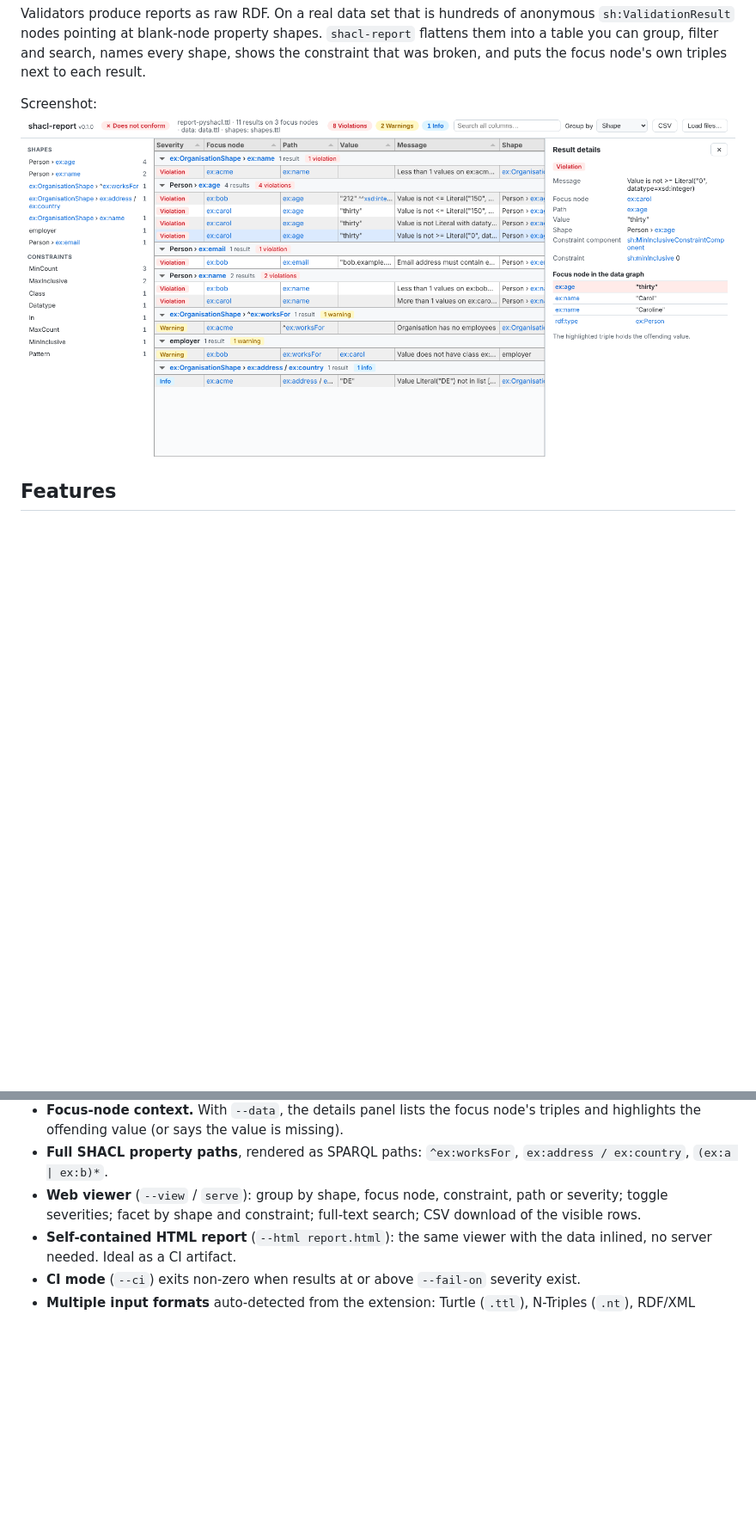
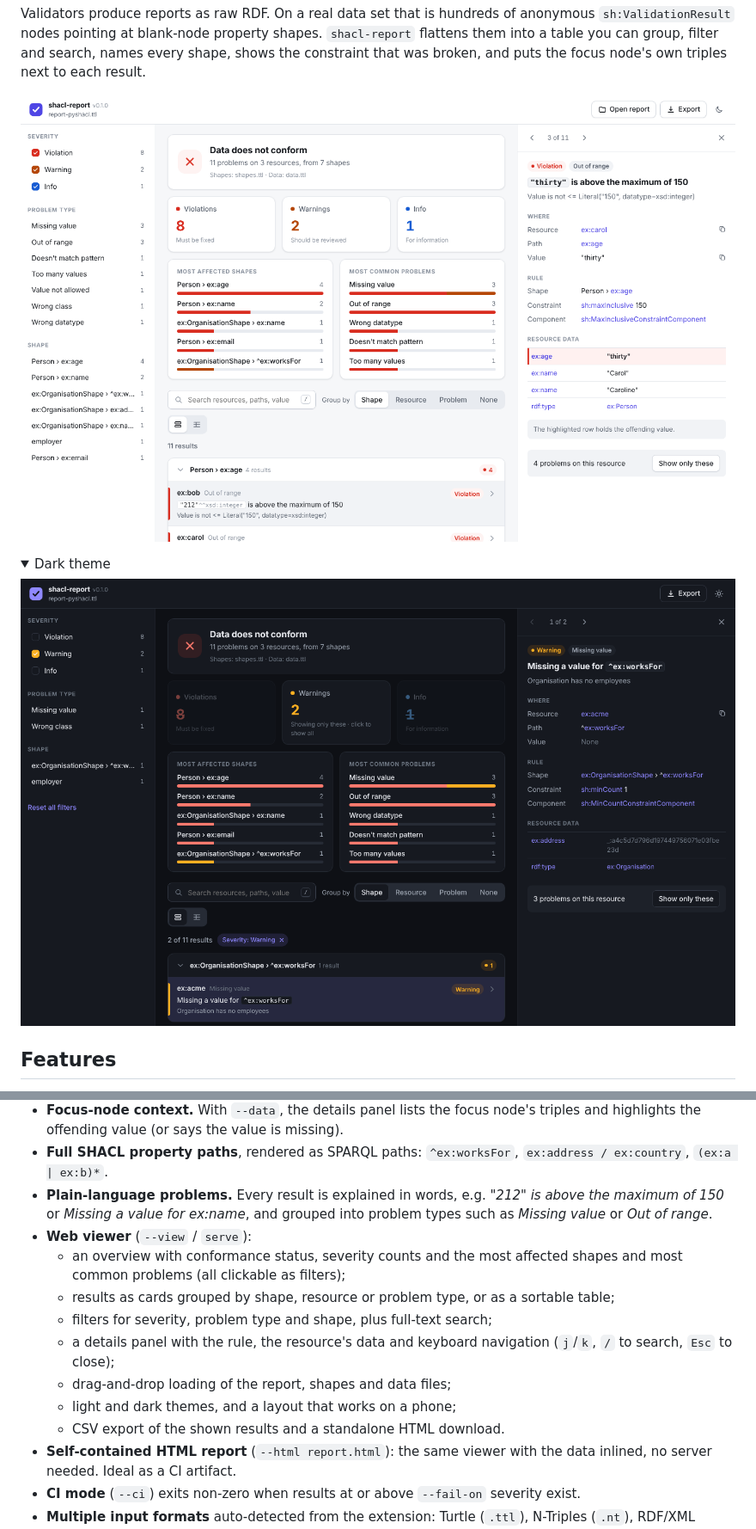
Before and after one commit to Matdata-eu/shacl-report, a Markdown page: README.md, 2 parts joined by grey strips. Shown at 86% size. Drawn GitHub-style; pictures changed too: screenshot-dark.png (added), screenshot-webapp.png; folded sections open; blank space fills up the shorter version.

```diff
--- a/README.md
+++ b/README.md
@@ -12,8 +12,13 @@ anonymous `sh:ValidationResult` nodes pointing at blank-node property shapes.
 names every shape, shows the constraint that was broken, and puts the focus
 node's own triples next to each result.
 
-Screenshot:
-![image](screenshot-webapp.png)
+![Viewer with a result opened](screenshot-webapp.png)
+
+<details><summary>Dark theme</summary>
+
+![Viewer in dark theme](screenshot-dark.png)
+
+</details>
 
 ## Features
 
@@ -29,9 +34,20 @@ Screenshot:
   missing).
 - **Full SHACL property paths**, rendered as SPARQL paths: `^ex:worksFor`,
   `ex:address / ex:country`, `(ex:a | ex:b)*`.
-- **Web viewer** (`--view` / `serve`): group by shape, focus node, constraint,
-  path or severity; toggle severities; facet by shape and constraint; full-text
-  search; CSV download of the visible rows.
+- **Plain-language problems.** Every result is explained in words, e.g.
+  *"212" is above the maximum of 150* or *Missing a value for ex:name*, and
+  grouped into problem types such as *Missing value* or *Out of range*.
+- **Web viewer** (`--view` / `serve`):
+  - an overview with conformance status, severity counts and the most affected
+    shapes and most common problems (all clickable as filters);
+  - results as cards grouped by shape, resource or problem type, or as a
+    sortable table;
+  - filters for severity, problem type and shape, plus full-text search;
+  - a details panel with the rule, the resource's data and keyboard
+    navigation (`j`/`k`, `/` to search, `Esc` to close);
+  - drag-and-drop loading of the report, shapes and data files;
+  - light and dark themes, and a layout that works on a phone;
+  - CSV export of the shown results and a standalone HTML download.
 - **Self-contained HTML report** (`--html report.html`): the same viewer with
   the data inlined, no server needed. Ideal as a CI artifact.
 - **CI mode** (`--ci`) exits non-zero when results at or above `--fail-on`
```
Also changed, not shown: other parts of README.md (+1 -1 lines), 9 other files.
